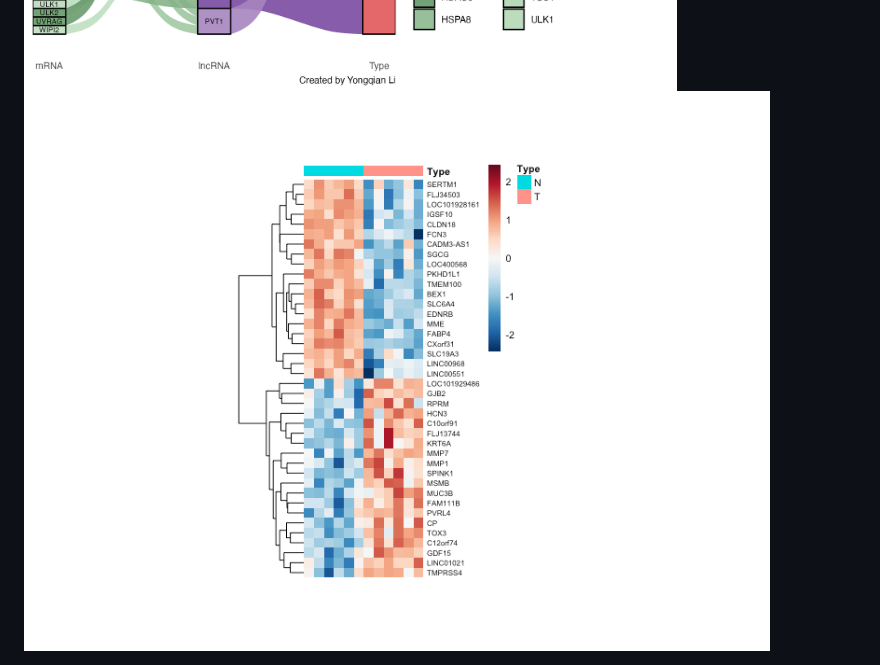
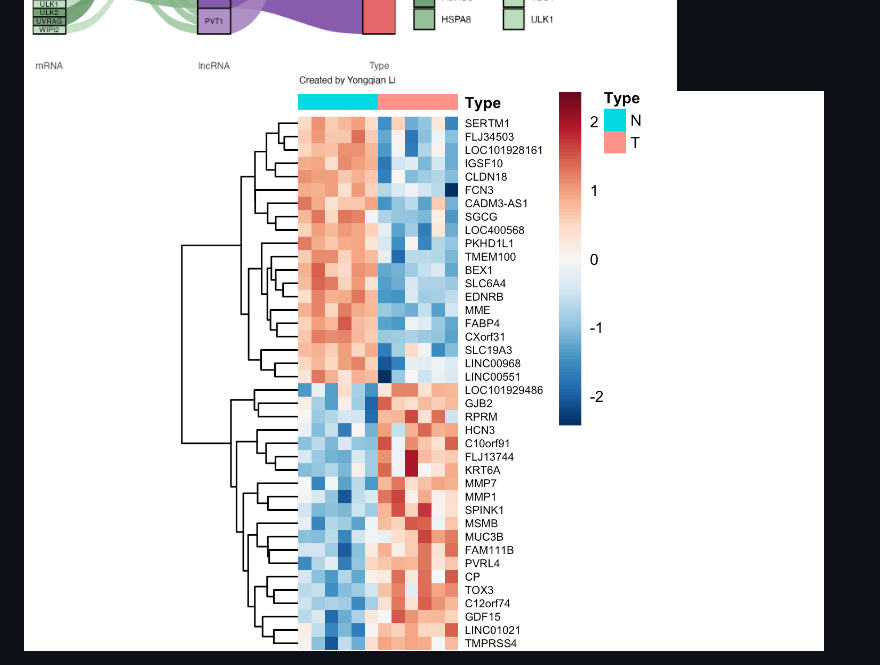
Before and after one commit to YongqianLii/yongqianLi.github.io, a Markdown page: README.md, the part around the change. Drawn GitHub-style.

```diff
--- a/README.md
+++ b/README.md
@@ -152,7 +152,7 @@
       <img src="PCA.png" alt="PCA Plot">
       <img src="Volcano_optimized.png" alt="Volcano Plot">
       <img src="ggalluvial.png" alt="Alluvial Plot">
-      <img src="heatmap_nature.png" alt="Heatmap Plot">
+      <img src="heatmap_smaller.png" alt="Heatmap Plot">
     </div>
   </div>
 
```
